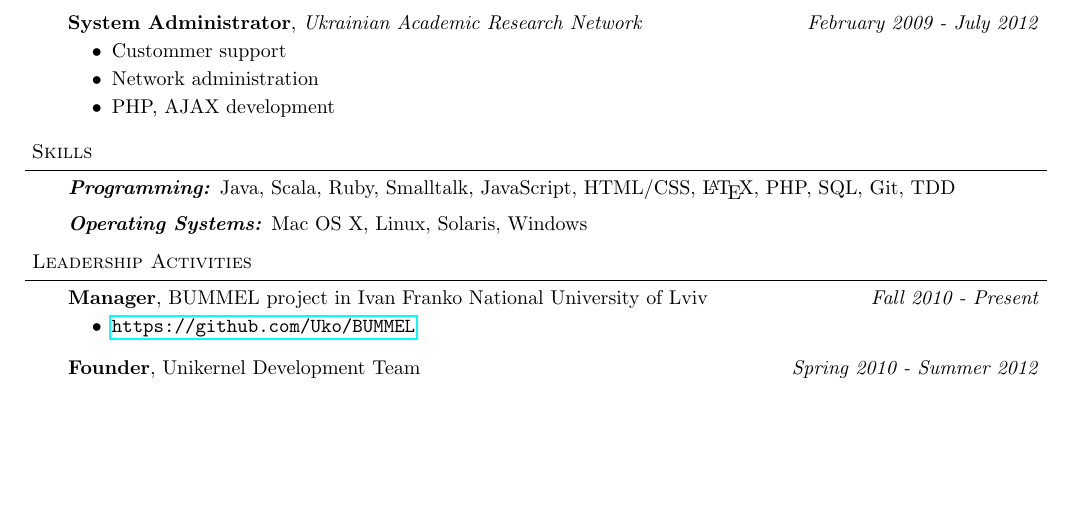
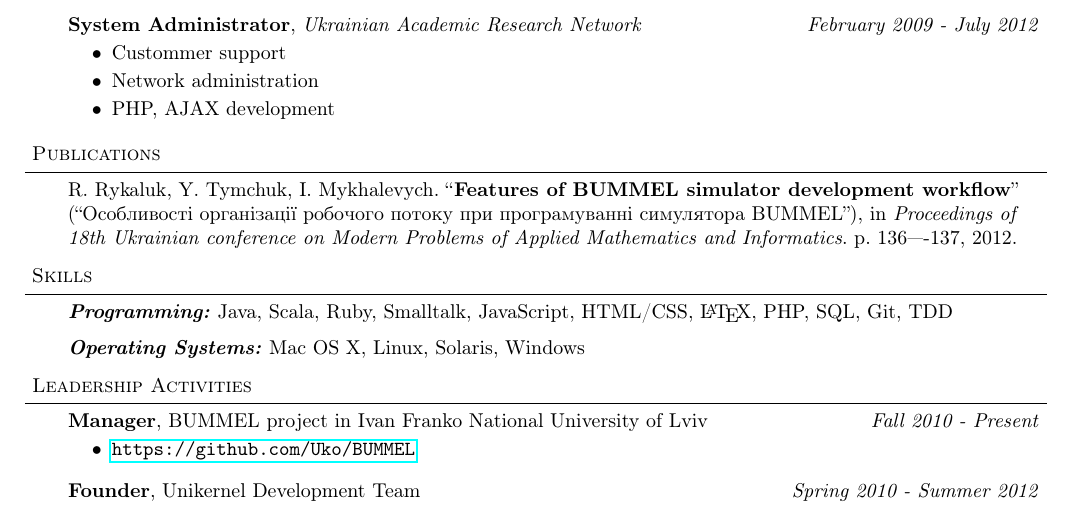
Before and after one commit to anygizer/ihor.mykhalevych-CV, a LaTeX CV (Resume.tex): part of the page, cut so that both start at the same text, the shorter picture padded with empty space. Compiled offline with pdfLaTeX.

Commit message:
Added publications

```diff
--- a/Resume.tex
+++ b/Resume.tex
@@ -1,4 +1,6 @@
 \documentclass[9pt]{article}
+\usepackage[english, ukrainian]{babel}
+\usepackage[utf8]{inputenc}
 \usepackage{fullpage}
 \usepackage{amsmath}
 \usepackage{amssymb}
@@ -121,6 +123,17 @@
 
 \smallskip
 
+%%%%%%%%%%%%%%%%%%%%%%%%%%%%%%%%%%%%%%%%%%%%%%%%%%%%%%%%%%%%%%%%%%%%%%%%%%%%%%%%
+% Publications
+\header{Publications}
+
+\begin{body}
+	\vspace{14pt}
+	R. Rykaluk, Y. Tymchuk, I. Mykhalevych. ``\textbf{Features of BUMMEL simulator development workflow}'' (``Особливості організації робочого потоку при програмуванні симулятора BUMMEL''), in \emph{Proceedings of 18th Ukrainian conference on Modern Problems of Applied Mathematics and Informatics}. p. 136—-137, 2012.\\
+
+\end{body}
+
+\smallskip
 
 %%%%%%%%%%%%%%%%%%%%%%%%%%%%%%%%%%%%%%%%%%%%%%%%%%%%%%%%%%%%%%%%%%%%%%%%%%%%%%%%
 % Skills
```
Also changed, not shown: Resume.pdf.
